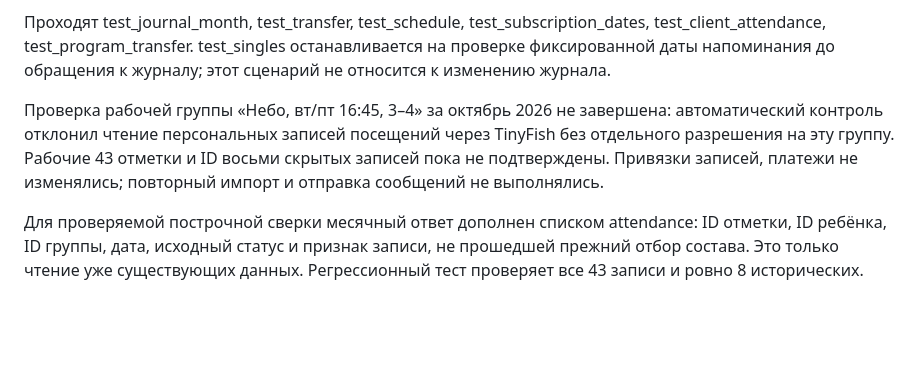
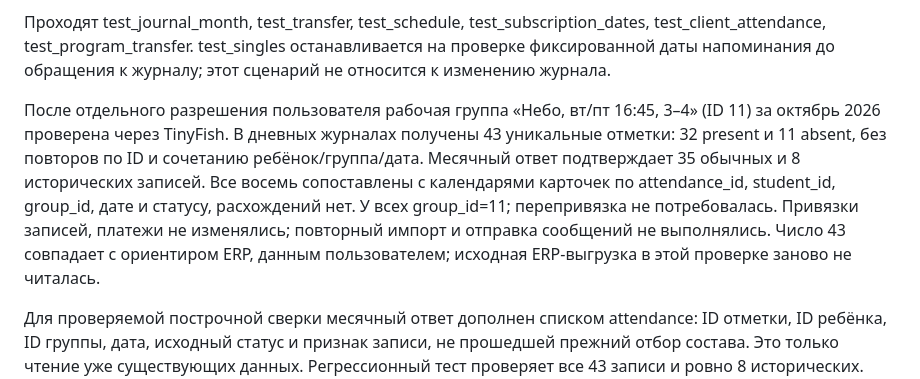
Before and after one commit to repina-abonement/abonement-plus, a Markdown page: docs/2026-11-12-journal-history.md, the part around the change. GitHub-like rendering; blank space fills up the shorter version.

Commit message:
Record verified production October journal and eight restored attendance records

```diff
--- a/docs/2026-11-12-journal-history.md
+++ b/docs/2026-11-12-journal-history.md
@@ -8,6 +8,6 @@
 
 Проходят test_journal_month, test_transfer, test_schedule, test_subscription_dates, test_client_attendance, test_program_transfer. test_singles останавливается на проверке фиксированной даты напоминания до обращения к журналу; этот сценарий не относится к изменению журнала.
 
-Проверка рабочей группы «Небо, вт/пт 16:45, 3–4» за октябрь 2026 не завершена: автоматический контроль отклонил чтение персональных записей посещений через TinyFish без отдельного разрешения на эту группу. Рабочие 43 отметки и ID восьми скрытых записей пока не подтверждены. Привязки записей, платежи не изменялись; повторный импорт и отправка сообщений не выполнялись.
+После отдельного разрешения пользователя рабочая группа «Небо, вт/пт 16:45, 3–4» (ID 11) за октябрь 2026 проверена через TinyFish. В дневных журналах получены 43 уникальные отметки: 32 present и 11 absent, без повторов по ID и сочетанию ребёнок/группа/дата. Месячный ответ подтверждает 35 обычных и 8 исторических записей. Все восемь сопоставлены с календарями карточек по attendance_id, student_id, group_id, дате и статусу, расхождений нет. У всех group_id=11; перепривязка не потребовалась. Привязки записей, платежи не изменялись; повторный импорт и отправка сообщений не выполнялись. Число 43 совпадает с ориентиром ERP, данным пользователем; исходная ERP-выгрузка в этой проверке заново не читалась.
 
 Для проверяемой построчной сверки месячный ответ дополнен списком attendance: ID отметки, ID ребёнка, ID группы, дата, исходный статус и признак записи, не прошедшей прежний отбор состава. Это только чтение уже существующих данных. Регрессионный тест проверяет все 43 записи и ровно 8 исторических. Пользователь отдельно разрешил чтение этой рабочей группы через TinyFish; проверка выполняется без изменений данных.
```
